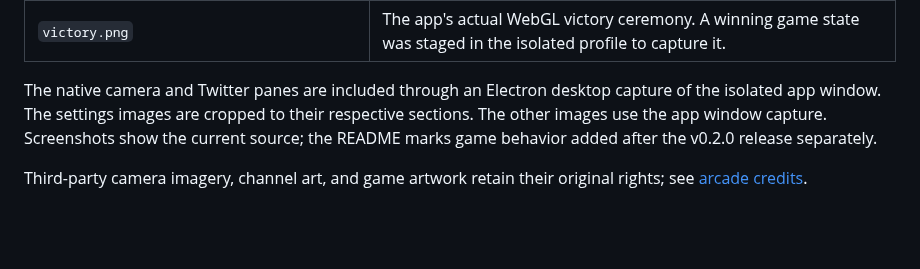
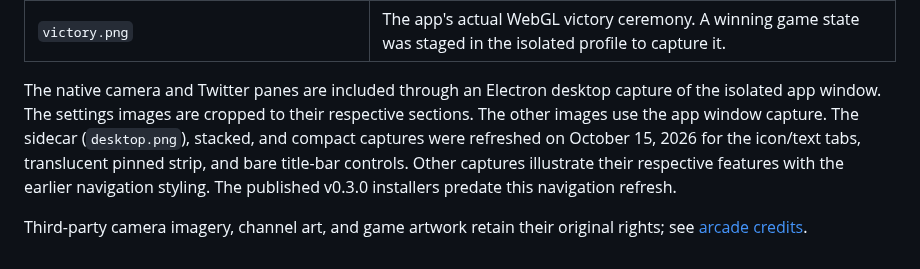
Before and after one commit to matt-dreyer/MattAMP, a Markdown page: docs/images/README.md, the part around the change. GitHub-like rendering; blank space fills up the shorter version.

```diff
--- a/docs/images/README.md
+++ b/docs/images/README.md
@@ -18,6 +18,6 @@ Captured from MattAMP in October 2026 using a fresh, isolated profile. These are
 | `game-widget.png` | A normal-size artillery battle, before expanding the window. |
 | `victory.png` | The app's actual WebGL victory ceremony. A winning game state was staged in the isolated profile to capture it. |
 
-The native camera and Twitter panes are included through an Electron desktop capture of the isolated app window. The settings images are cropped to their respective sections. The other images use the app window capture. Screenshots show the current source; the README marks game behavior added after the v0.2.0 release separately.
+The native camera and Twitter panes are included through an Electron desktop capture of the isolated app window. The settings images are cropped to their respective sections. The other images use the app window capture. The sidecar (`desktop.png`), stacked, and compact captures were refreshed on October 15, 2026 for the icon/text tabs, translucent pinned strip, and bare title-bar controls. Other captures illustrate their respective features with the earlier navigation styling. The published v0.3.0 installers predate this navigation refresh.
 
 Third-party camera imagery, channel art, and game artwork retain their original rights; see [arcade credits](../../assets/arcade/README.md).
```
Also changed, not shown: README.md (+6 -1 lines), docs/images/compact.png, docs/images/desktop.png, docs/images/stacked.png.
